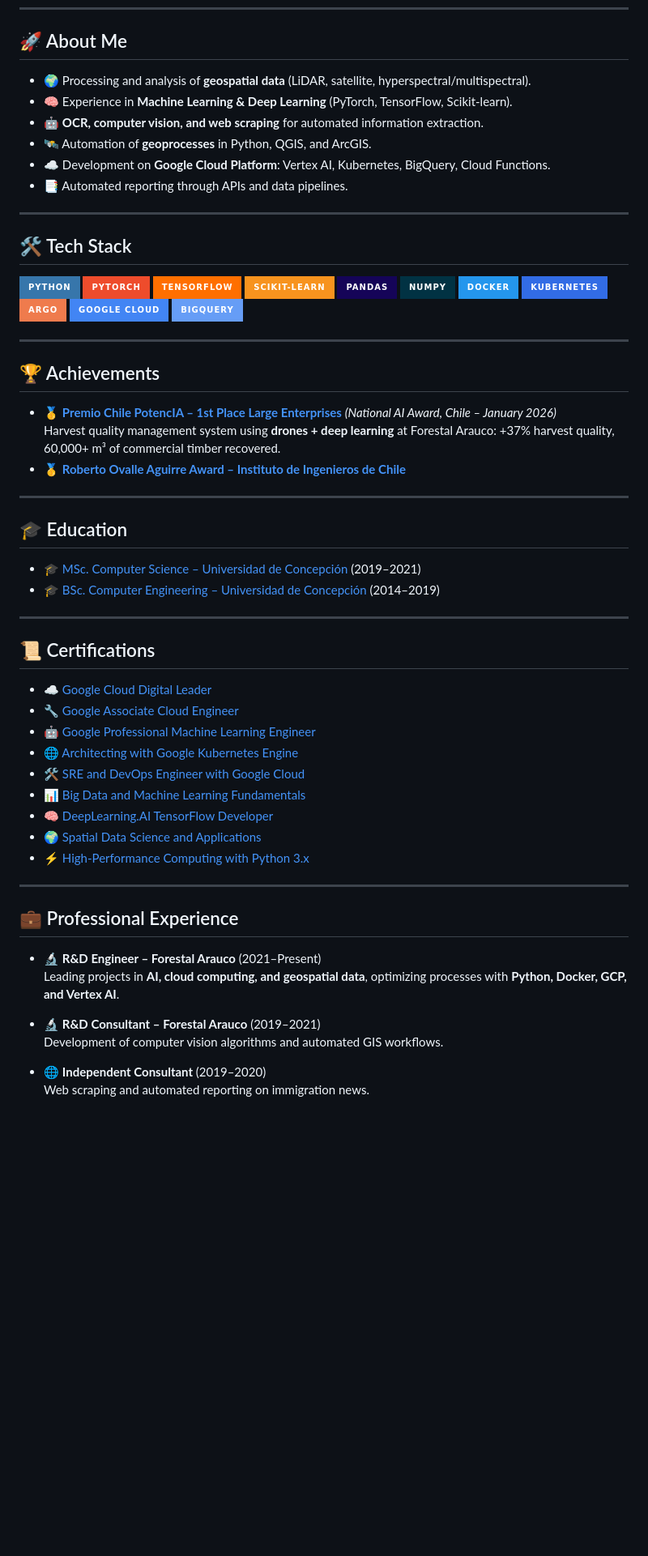
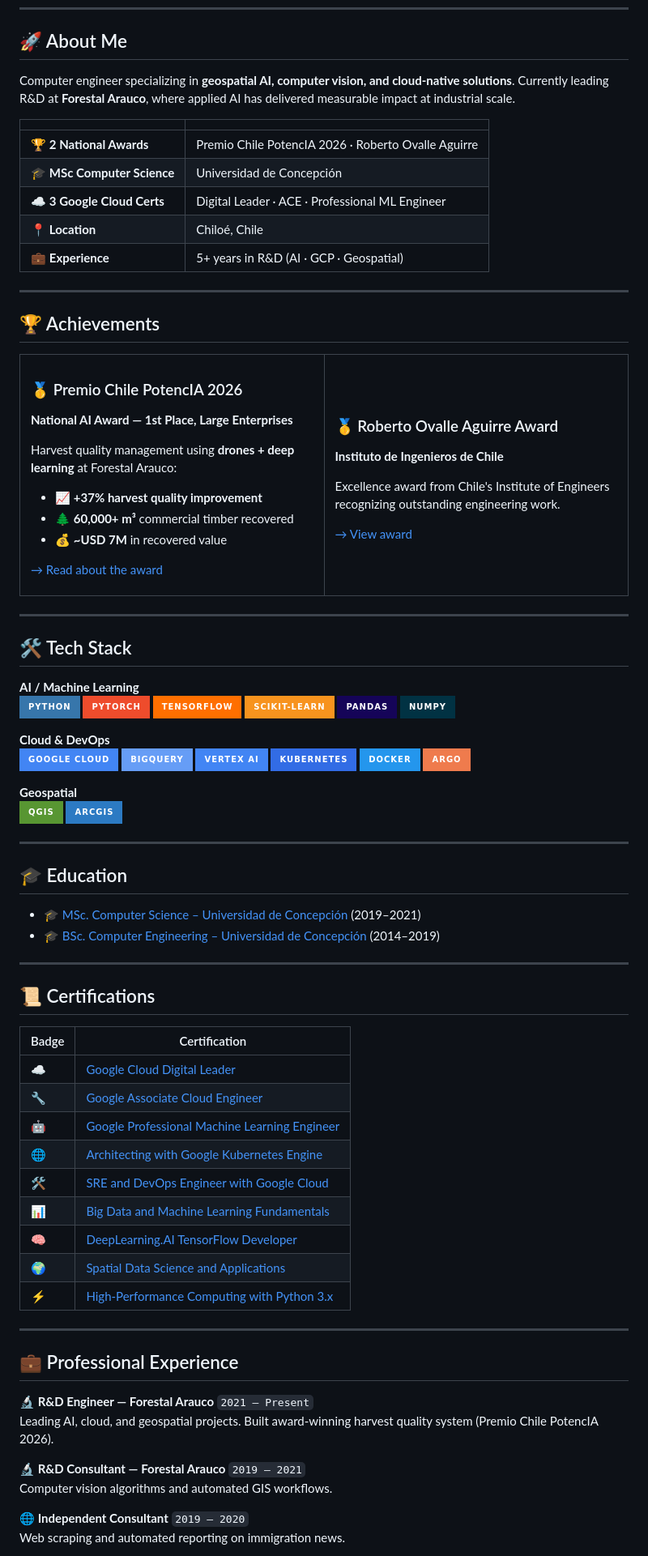
Before and after one commit to DanielOrtegaCar/DanielOrtegaCar, a Markdown page: README.md, the part around one of its changes. Shown at 81% size. Drawn GitHub-style; badges without logos; blank space fills up the shorter version.

Commit message:
Redesign profile README for recruiter impact
- Animated typing header with roles (readme-typing-svg)
- Profile views counter and social badges
- Key metrics summary table (awards, education, certs, experience)
- Achievements section redesigned as side-by-side cards
- Tech Stack split into categories: AI/ML, Cloud & DevOps, Geospatial
- Certifications displayed as a clean table with links
- GitHub Streak stats added
- Improved project descriptions with impact metrics
- General formatting and visual hierarchy improvements

```diff
--- a/README.md
+++ b/README.md
@@ -8,26 +14,60 @@ I am a **computer engineer specialized in geospatial data, AI, and cloud solutio
 
 ## 🚀 About Me
 
-- 🌍 Processing and analysis of **geospatial data** (LiDAR, satellite, hyperspectral/multispectral).
-- 🧠 Experience in **Machine Learning & Deep Learning** (PyTorch, TensorFlow, Scikit-learn).
-- 🤖 **OCR, computer vision, and web scraping** for automated information extraction.
-- 🛰️ Automation of **geoprocesses** in Python, QGIS, and ArcGIS.
-- ☁️ Development on **Google Cloud Platform**: Vertex AI, Kubernetes, BigQuery, Cloud Functions.
-- 📑 Automated reporting through APIs and data pipelines.
+Computer engineer specializing in **geospatial AI, computer vision, and cloud-native solutions**. Currently leading R&D at **Forestal Arauco**, where applied AI has delivered measurable impact at industrial scale.
+
+| | |
+|---|---|
+| 🏆 **2 National Awards** | Premio Chile PotencIA 2026 · Roberto Ovalle Aguirre |
+| 🎓 **MSc Computer Science** | Universidad de Concepción |
+| ☁️ **3 Google Cloud Certs** | Digital Leader · ACE · Professional ML Engineer |
+| 📍 **Location** | Chiloé, Chile |
+| 💼 **Experience** | 5+ years in R&D (AI · GCP · Geospatial) |
+
+---
+
+## 🏆 Achievements
+
+<table>
+<tr>
+<td width="50%">
+
+### 🥇 Premio Chile PotencIA 2026
+**National AI Award — 1st Place, Large Enterprises**
+
+Harvest quality management using **drones + deep learning** at Forestal Arauco:
+- 📈 **+37% harvest quality improvement**
+- 🌲 **60,000+ m³** commercial timber recovered
+- 💰 **~USD 7M** in recovered value
+
+[→ Read about the award](https://www.latercera.com/tendencias/noticia/como-la-ia-esta-mejorando-chile-los-4-ganadores-del-premio-nacional-de-inteligencia-artificial/)
+
+</td>
+<td width="50%">
+
+### 🥇 Roberto Ovalle Aguirre Award
+**Instituto de Ingenieros de Chile**
+
+Excellence award from Chile's Institute of Engineers recognizing outstanding engineering work.
+
+[→ View award](https://www.iing.cl/wp-content/uploads/2022/10/Premiados-ROA-todos-al-2022.xlsx-copia.pdf)
+
+</td>
+</tr>
+</table>
 
 ---
 
 ## 🛠️ Tech Stack
 
-![Python](https://img.shields.io/badge/Python-3776AB?style=for-the-badge&logo=python&logoColor=white)  ![PyTorch](https://img.shields.io/badge/PyTorch-EE4C2C?style=for-the-badge&logo=pytorch&logoColor=white)  ![TensorFlow](https://img.shields.io/badge/TensorFlow-FF6F00?style=for-the-badge&logo=tensorflow&logoColor=white)  ![Scikit-learn](https://img.shields.io/badge/scikit--learn-F7931E?style=for-the-badge&logo=scikit-learn&logoColor=white)  ![Pandas](https://img.shields.io/badge/Pandas-150458?style=for-the-badge&logo=pandas&logoColor=white)  ![NumPy](https://img.shields.io/badge/NumPy-013243?style=for-the-badge&logo=numpy&logoColor=white)  ![Docker](https://img.shields.io/badge/Docker-2496ED?style=for-the-badge&logo=docker&logoColor=white)  ![Kubernetes](https://img.shields.io/badge/Kubernetes-326CE5?style=for-the-badge&logo=kubernetes&logoColor=white)  ![Argo](https://img.shields.io/badge/Argo-EF7B4D?style=for-the-badge&logo=argo&logoColor=white)  ![Google Cloud](https://img.shields.io/badge/Google_Cloud-4285F4?style=for-the-badge&logo=googlecloud&logoColor=white)  ![BigQuery](https://img.shields.io/badge/BigQuery-669DF6?style=for-the-badge&logo=googlebigquery&logoColor=white)
+**AI / Machine Learning**
+![Python](https://img.shields.io/badge/Python-3776AB?style=for-the-badge&logo=python&logoColor=white) ![PyTorch](https://img.shields.io/badge/PyTorch-EE4C2C?style=for-the-badge&logo=pytorch&logoColor=white) ![TensorFlow](https://img.shields.io/badge/TensorFlow-FF6F00?style=for-the-badge&logo=tensorflow&logoColor=white) ![Scikit-learn](https://img.shields.io/badge/scikit--learn-F7931E?style=for-the-badge&logo=scikit-learn&logoColor=white) ![Pandas](https://img.shields.io/badge/Pandas-150458?style=for-the-badge&logo=pandas&logoColor=white) ![NumPy](https://img.shields.io/badge/NumPy-013243?style=for-the-badge&logo=numpy&logoColor=white)
 
----
+**Cloud & DevOps**
+![Google Cloud](https://img.shields.io/badge/Google_Cloud-4285F4?style=for-the-badge&logo=googlecloud&logoColor=white) ![BigQuery](https://img.shields.io/badge/BigQuery-669DF6?style=for-the-badge&logo=googlebigquery&logoColor=white) ![Vertex AI](https://img.shields.io/badge/Vertex_AI-4285F4?style=for-the-badge&logo=googlecloud&logoColor=white) ![Kubernetes](https://img.shields.io/badge/Kubernetes-326CE5?style=for-the-badge&logo=kubernetes&logoColor=white) ![Docker](https://img.shields.io/badge/Docker-2496ED?style=for-the-badge&logo=docker&logoColor=white) ![Argo](https://img.shields.io/badge/Argo-EF7B4D?style=for-the-badge&logo=argo&logoColor=white)
 
-## 🏆 Achievements
-
-- 🥇 [**Premio Chile PotencIA – 1st Place Large Enterprises**](https://www.latercera.com/tendencias/noticia/como-la-ia-esta-mejorando-chile-los-4-ganadores-del-premio-nacional-de-inteligencia-artificial/) _(National AI Award, Chile – January 2026)_
-  Harvest quality management system using **drones + deep learning** at Forestal Arauco: +37% harvest quality, 60,000+ m³ of commercial timber recovered.
-- 🥇 [**Roberto Ovalle Aguirre Award – Instituto de Ingenieros de Chile**](https://www.iing.cl/wp-content/uploads/2022/10/Premiados-ROA-todos-al-2022.xlsx-copia.pdf)
+**Geospatial**
+![QGIS](https://img.shields.io/badge/QGIS-589632?style=for-the-badge&logo=qgis&logoColor=white) ![ArcGIS](https://img.shields.io/badge/ArcGIS-2C7AC3?style=for-the-badge&logo=esri&logoColor=white)
 
 ---
 
@@ -40,26 +80,28 @@ I am a **computer engineer specialized in geospatial data, AI, and cloud solutio
 
 ## 📜 Certifications
 
-- ☁️ [Google Cloud Digital Leader](https://www.credly.com/badges/d03f948e-428f-4d34-9075-04724edd71b7/public_url)
-- 🔧 [Google Associate Cloud Engineer](https://www.credly.com/badges/a232b8eb-263d-4afa-b823-d8e16469d33b/public_url)
-- 🤖 [Google Professional Machine Learning Engineer](https://www.credly.com/badges/c770bf0b-d51a-4ae5-9f92-065fba1403fd/public_url)
-- 🌐 [Architecting with Google Kubernetes Engine](https://www.coursera.org/account/accomplishments/specialization/certificate/UXERM42Q2VX9)
-- 🛠️ [SRE and DevOps Engineer with Google Cloud](https://www.coursera.org/account/accomplishments/specialization/certificate/69WGKS9CP2AX)
-- 📊 [Big Data and Machine Learning Fundamentals](https://www.cloudskillsboost.google/public_profiles/7d65c009-c16c-41da-abb9-6385d88311da/badges/3137317)
-- 🧠 [DeepLearning.AI TensorFlow Developer](https://www.coursera.org/account/accomplishments/specialization/certificate/PGZEM3769UX3)
-- 🌍 [Spatial Data Science and Applications](https://www.coursera.org/account/accomplishments/certificate/ZW3KNJPRQUEK)
-- ⚡ [High-Performance Computing with Python 3.x](https://www.udemy.com/certificate/UC-819df40f-725d-4b29-a711-b56fc78e2144/)
+| Badge | Certification |
+|---|---|
+| ☁️ | [Google Cloud Digital Leader](https://www.credly.com/badges/d03f948e-428f-4d34-9075-04724edd71b7/public_url) |
+| 🔧 | [Google Associate Cloud Engineer](https://www.credly.com/badges/a232b8eb-263d-4afa-b823-d8e16469d33b/public_url) |
+| 🤖 | [Google Professional Machine Learning Engineer](https://www.credly.com/badges/c770bf0b-d51a-4ae5-9f92-065fba1403fd/public_url) |
+| 🌐 | [Architecting with Google Kubernetes Engine](https://www.coursera.org/account/accomplishments/specialization/certificate/UXERM42Q2VX9) |
+| 🛠️ | [SRE and DevOps Engineer with Google Cloud](https://www.coursera.org/account/accomplishments/specialization/certificate/69WGKS9CP2AX) |
+| 📊 | [Big Data and Machine Learning Fundamentals](https://www.cloudskillsboost.google/public_profiles/7d65c009-c16c-41da-abb9-6385d88311da/badges/3137317) |
+| 🧠 | [DeepLearning.AI TensorFlow Developer](https://www.coursera.org/account/accomplishments/specialization/certificate/PGZEM3769UX3) |
+| 🌍 | [Spatial Data Science and Applications](https://www.coursera.org/account/accomplishments/certificate/ZW3KNJPRQUEK) |
+| ⚡ | [High-Performance Computing with Python 3.x](https://www.udemy.com/certificate/UC-819df40f-725d-4b29-a711-b56fc78e2144/) |
 
 ---
 
 ## 💼 Professional Experience
 
-- 🔬 **R&D Engineer – Forestal Arauco** (2021–Present)
-  Leading projects in **AI, cloud computing, and geospatial data**, optimizing processes with **Python, Docker, GCP, and Vertex AI**.
+**🔬 R&D Engineer — Forestal Arauco** `2021 – Present`
+Leading AI, cloud, and geospatial projects. Built award-winning harvest quality system (Premio Chile PotencIA 2026).
 
-- 🔬 **R&D Consultant – Forestal Arauco** (2019–2021)
-  Development of computer vision algorithms and automated GIS workflows.
+**🔬 R&D Consultant — Forestal Arauco** `2019 – 2021`
+Computer vision algorithms and automated GIS workflows.
 
-- 🌐 **Independent Consultant** (2019–2020)
-  Web scraping and automated reporting on immigration news.
+**🌐 Independent Consultant** `2019 – 2020`
+Web scraping and automated reporting on immigration news.
 
```
Also changed, not shown: other parts of README.md (+25 -19 lines).
